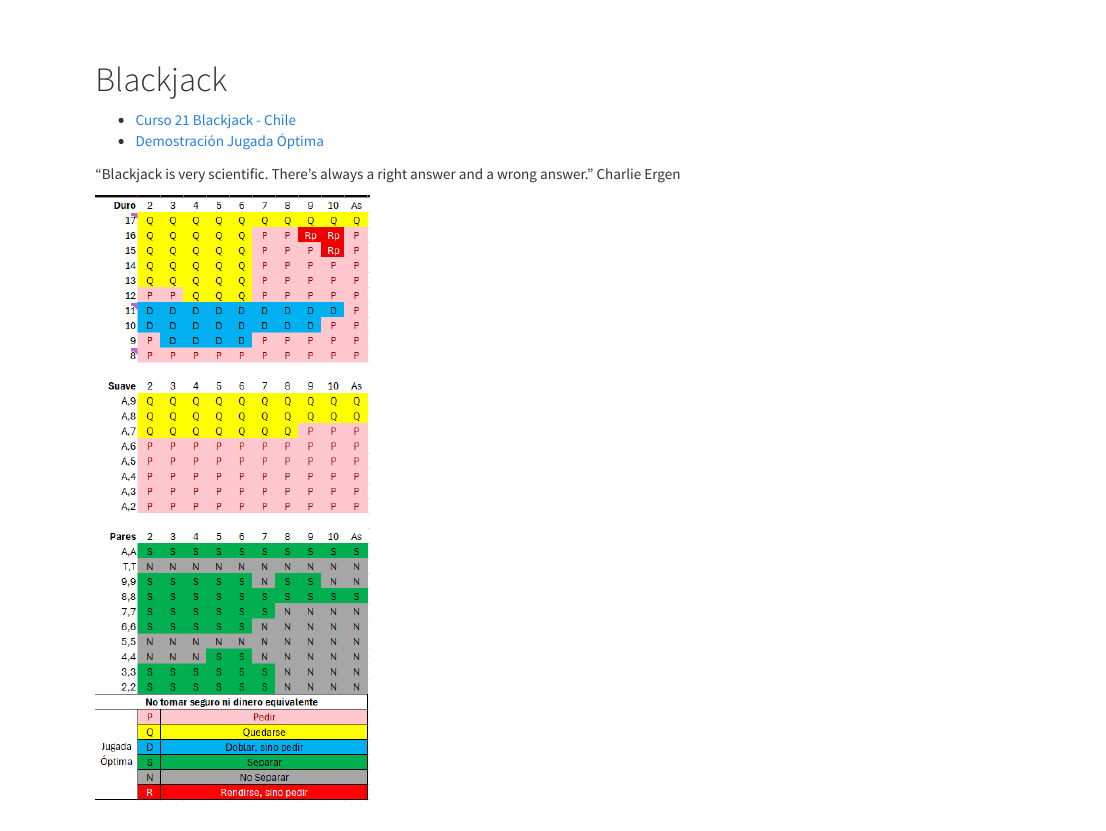
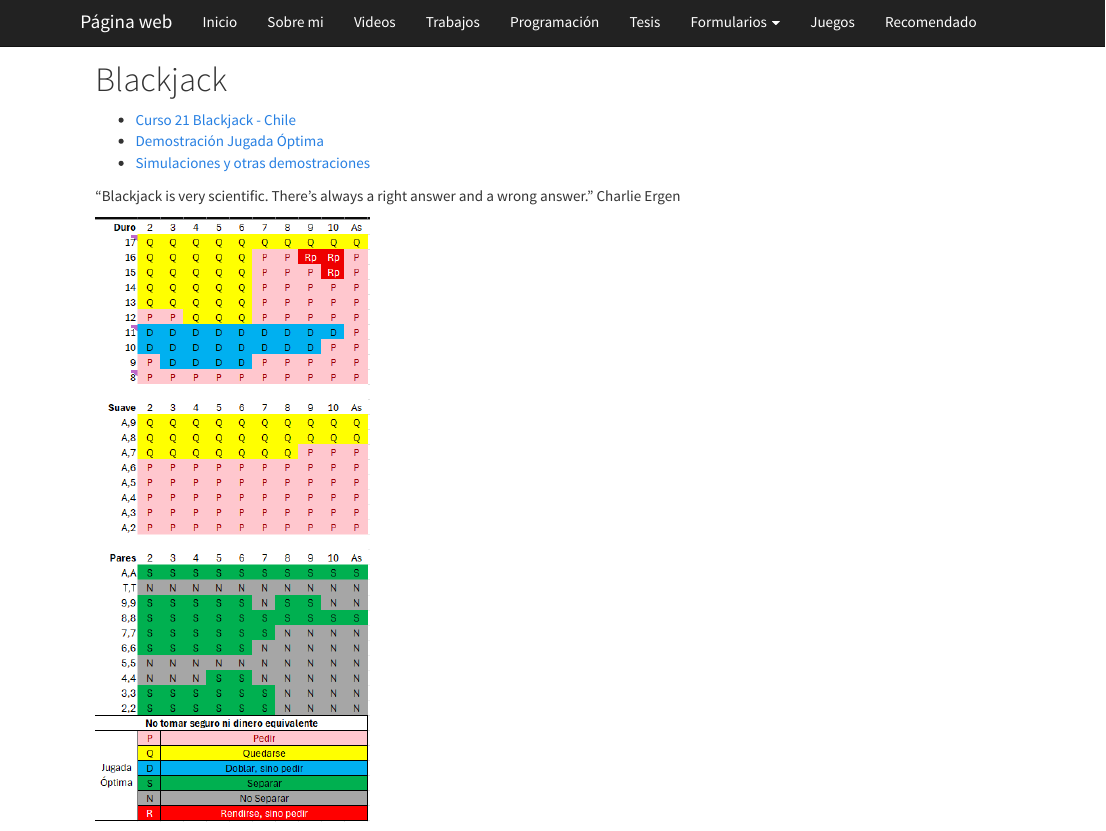
Before and after one commit to asanhuezac/asanhuezac.github.io, an R Markdown document (Juegos.Rmd): the page in a window 1100 px wide, from its top. Rendered offline with R 4.5, knitr and Pandoc, with nearby package versions; a font, style sheet, LaTeX package, included part or bibliography that could not be used is replaced or left out.

Commit message:
2025-07-25_2

```diff
--- a/Juegos.Rmd
+++ b/Juegos.Rmd
@@ -9,6 +9,7 @@ output:
 
 - [Curso 21 Blackjack - Chile](archivos/Blackjack/Curso_21_Blackjack-Chile.pdf)
 - [Demostración Jugada Óptima](archivos/Blackjack/Demostración_Juego Óptimo_v6.xlsx)
+- [Simulaciones y otras demostraciones](archivos/Blackjack/Simulaciones_y_otras_demostraciones.xlsx)
 
 “Blackjack is very scientific. There’s always a right answer and a wrong answer.”
 Charlie Ergen
```
Also changed, not shown: Juegos.html.
